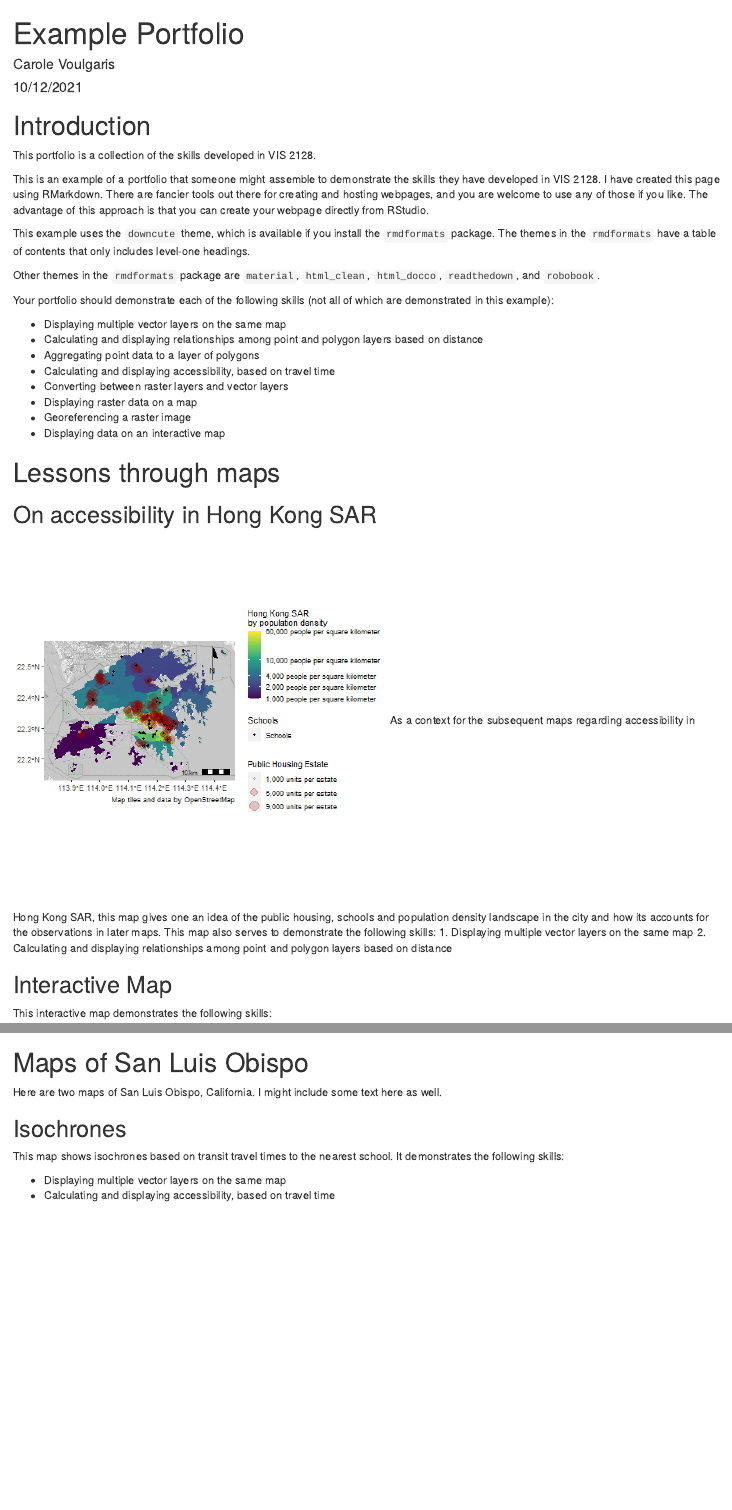
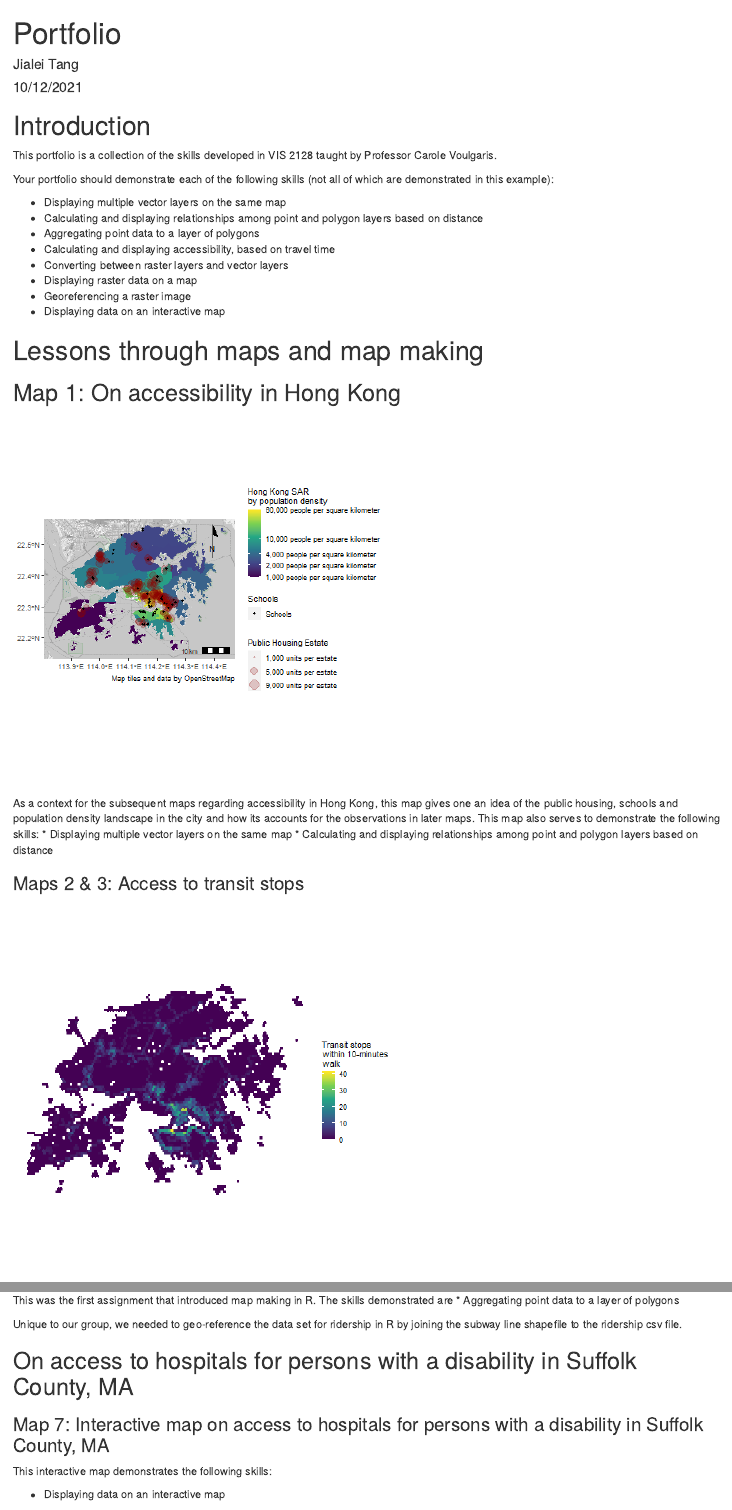
Before and after one commit to strctre/portfolio, an R Markdown document (portfolio_tang.Rmd): the page in a window 1100 px wide, from its top, and a second part further down, joined at a grey line. Rendered offline with R 4.5, knitr and Pandoc, with nearby package versions; drawn as R Markdown's standard HTML page in place of the format the file asks for.

Commit message:
updated files

```diff
--- a/portfolio_tang.Rmd
+++ b/portfolio_tang.Rmd
@@ -1,6 +1,6 @@
 ---
-title: "Example Portfolio"
-author: "Carole Voulgaris"
+title: "Portfolio"
+author: "Jialei Tang"
 date: "10/12/2021"
 output:
   rmdformats::downcute
@@ -12,13 +12,9 @@ knitr::opts_chunk$set(echo = TRUE)
 
 # Introduction
 
-This portfolio is a collection of the skills developed in VIS 2128.
+This portfolio is a collection of the skills developed in VIS 2128 taught by Professor Carole Voulgaris.
 
-This is an example of a portfolio that someone might assemble to demonstrate the skills they have developed in VIS 2128. I have created this page using RMarkdown. There are fancier tools out there for creating and hosting webpages, and you are welcome to use any of those if you like. The advantage of this approach is that you can create your webpage directly from RStudio.
 
-This example uses the `downcute` theme, which is available if you install the `rmdformats` package. The themes in the `rmdformats` have a table of contents that only includes level-one headings.
-
-Other themes in the `rmdformats` package are `material`, `html_clean`, `html_docco`, `readthedown`, and `robobook`.
 
 Your portfolio should demonstrate each of the following skills (not all of which are demonstrated in this example):
 
@@ -31,14 +27,15 @@ Your portfolio should demonstrate each of the following skills (not all of which
 * Georeferencing a raster image
 * Displaying data on an interactive map
 
-# Lessons through maps
+# Lessons through maps and map making
 
 
-## On accessibility in Hong Kong SAR
+## Map 1: On accessibility in Hong Kong
 
-[![](thumbnails/density_hk.png)](https://strctre.github.io/portfolio/fullsize/assignment_6_tang.html){target="_blank"}
-As a context for the subsequent maps regarding accessibility in Hong Kong SAR, this map gives one an idea of the public housing, schools and population density landscape in the city and how its accounts for the observations in later maps. This map also serves to demonstrate the following skills:
- 1. Displaying multiple vector layers on the same map
- 2. Calculating and displaying relationships among point and polygon layers based on distance
+[![](thumbnails/density_hk.png)](https://strctre.github.io/portfolio/fullsize/density_hk.pdf){target="_blank"}
 
-## Interactive Map
+As a context for the subsequent maps regarding accessibility in Hong Kong, this map gives one an idea of the public housing, schools and population density landscape in the city and how its accounts for the observations in later maps. This map also serves to demonstrate the following skills:
+ * Displaying multiple vector layers on the same map
+ * Calculating and displaying relationships among point and polygon layers based on distance
+
+### Maps 2 & 3: Access to transit stops
@@ -45,3 +68,11 @@ As a context for the subsequent maps regarding accessibility in Hong Kong SAR, t
+This was the first assignment that introduced map making in R.
+The skills demonstrated are
+ * Aggregating point data to a layer of polygons
+
+Unique to our group, we needed to geo-reference the data set for ridership in R by joining the subway line shapefile to the ridership csv file.
+
+## On access to hospitals for persons with a disability in Suffolk County, MA
+### Map 7: Interactive map on access to hospitals for persons with a disability in Suffolk County, MA
 This interactive map demonstrates the following skills:
 
 * Displaying data on an interactive map
@@ -57,9 +86,5 @@ This map demonstrates the following skills:
 
-# Maps of San Luis Obispo
-Here are two maps of San Luis Obispo, California. I might include some text here as well.
+This map shows the service infrastructure in Reykjavík today as the top layer. The historical 1902 map is the second layer at 50% transparency. It overlays the contemporary map. In this order, the service infrastructure which has sprawled out of old Reykjavík, is denoted by a circle. The various types are differentiated by the color of the circle’s fill. We observe “playgrounds” are the largest group and is distributed across old and new Reykjavík, shedding light onto the possibly playful daily life of Icelandic children and their society’s priority for them.
 
-## Isochrones
-This map shows isochrones based on transit travel times to the nearest school. It demonstrates the following skills:
+This map demonstrates:
 
-* Displaying multiple vector layers on the same map
-* Calculating and displaying accessibility, based on travel time
```
Also changed, not shown: fullsize/accessibility_score.pdf (renamed from fullsize/acessibility_score.pdf), fullsize/accessibility_time.pdf (renamed from fullsize/acessibility_time.pdf), fullsize/clockboard.pdf (deleted), thumbnails/accessibility_score.png (renamed from thumbnails/acessibility_score.png), thumbnails/accessibility_time.png (renamed from thumbnails/acessibility_time.png), portfolio_tang.Rmd (46 more changed lines), 2 other files.
